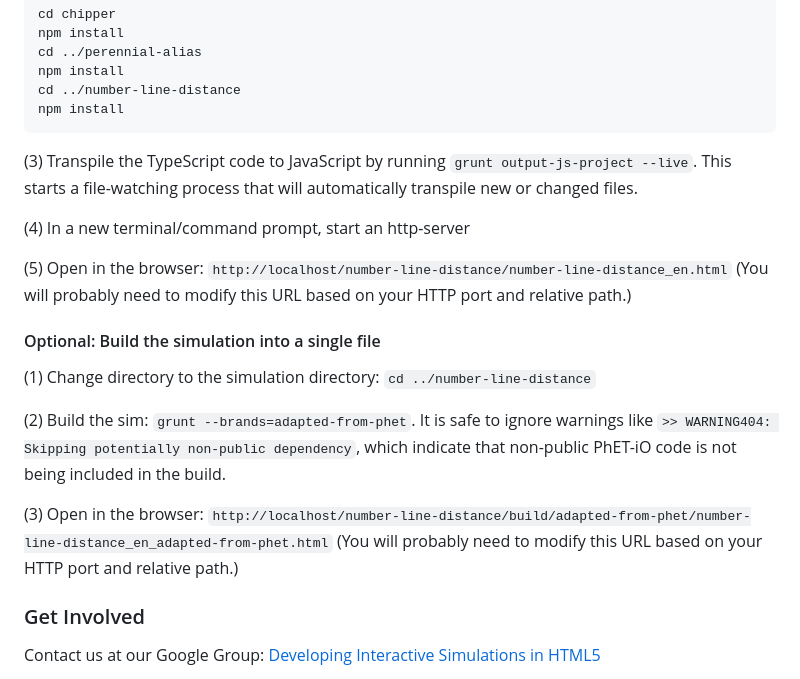
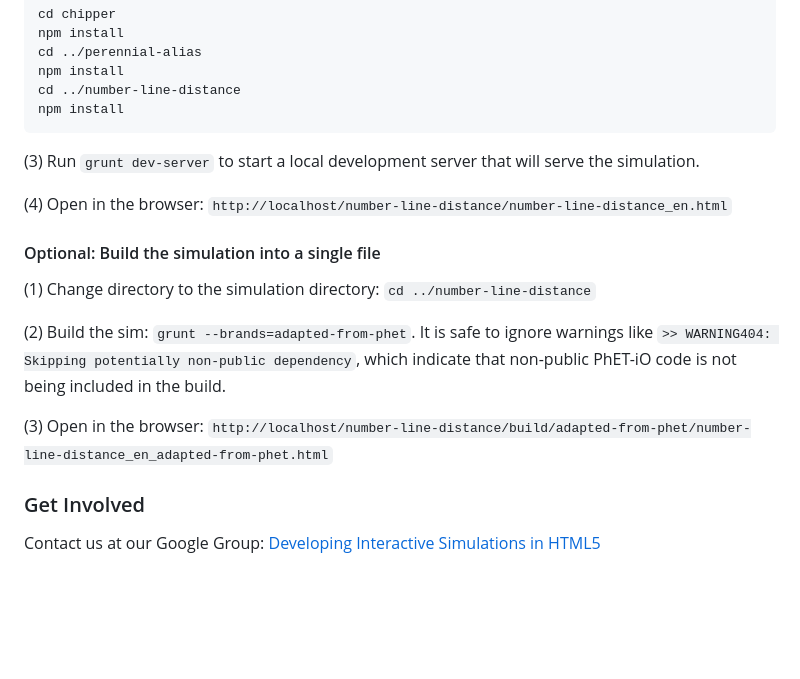
Before and after one commit to phetsims/number-line-distance, a Markdown page: README.md, the part around the change. GitHub-like rendering; blank space fills up the shorter version.

Commit message:
grunt update  from daily grunt work

````diff
--- a/README.md
+++ b/README.md
@@ -63,13 +63,9 @@ cd ../number-line-distance
 npm install
 ```
 
-(3) Transpile the TypeScript code to JavaScript by running `grunt output-js-project --live`. This starts a file-watching process that will automatically transpile
-new or changed files.
+(3) Run `grunt dev-server` to start a local development server that will serve the simulation.
 
-(4) In a new terminal/command prompt, start an http-server
-
-(5) Open in the browser: `http://localhost/number-line-distance/number-line-distance_en.html` (You will probably need to modify this
-URL based on your HTTP port and relative path.)
+(4) Open in the browser: `http://localhost/number-line-distance/number-line-distance_en.html`
 
 #### Optional: Build the simulation into a single file
 
@@ -80,8 +76,7 @@ like `>> WARNING404: Skipping potentially non-public dependency`, which indicate
 being included in the build.
 
 (3) Open in the
-browser: `http://localhost/number-line-distance/build/adapted-from-phet/number-line-distance_en_adapted-from-phet.html` (You will
-probably need to modify this URL based on your HTTP port and relative path.)
+browser: `http://localhost/number-line-distance/build/adapted-from-phet/number-line-distance_en_adapted-from-phet.html`
 
 ### Get Involved
 
````
